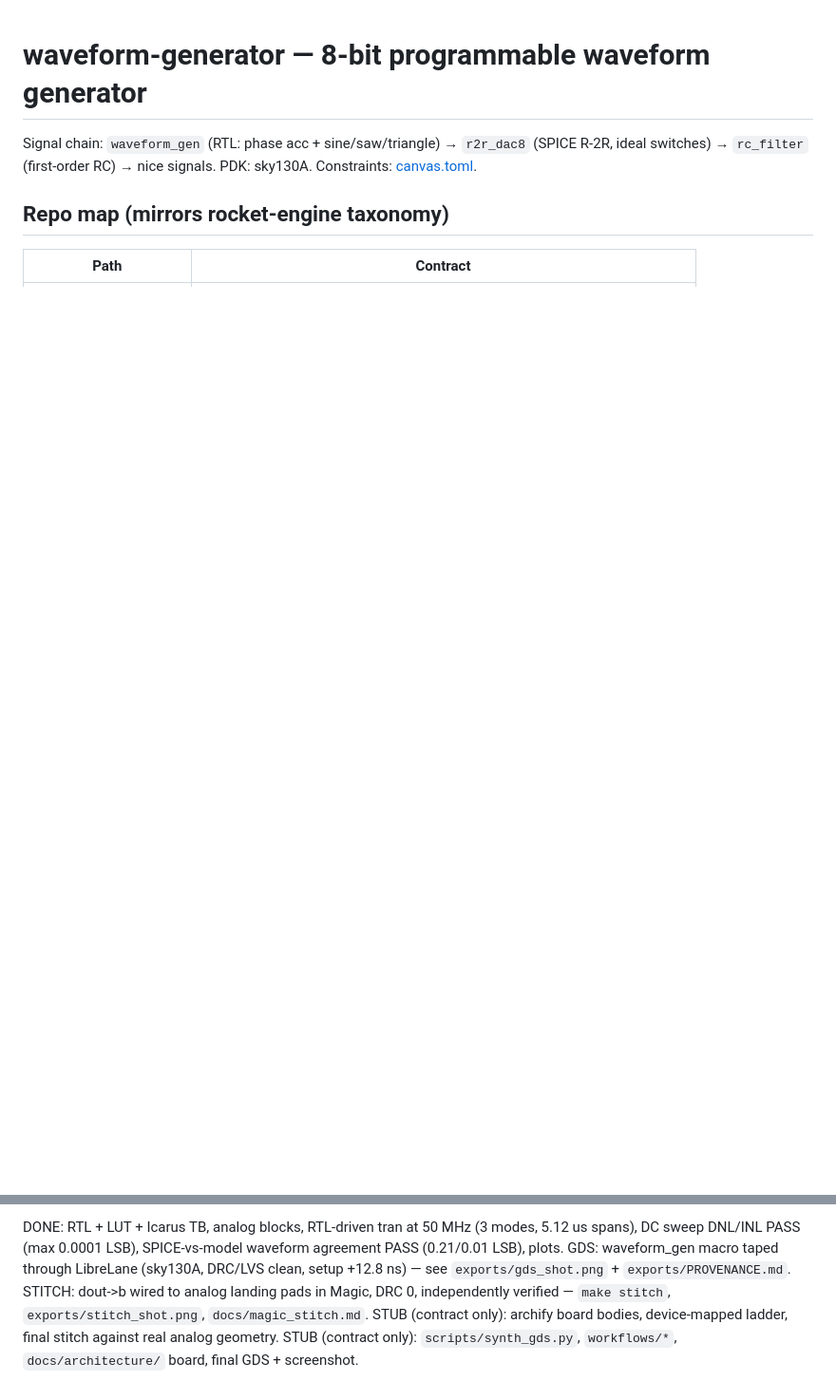
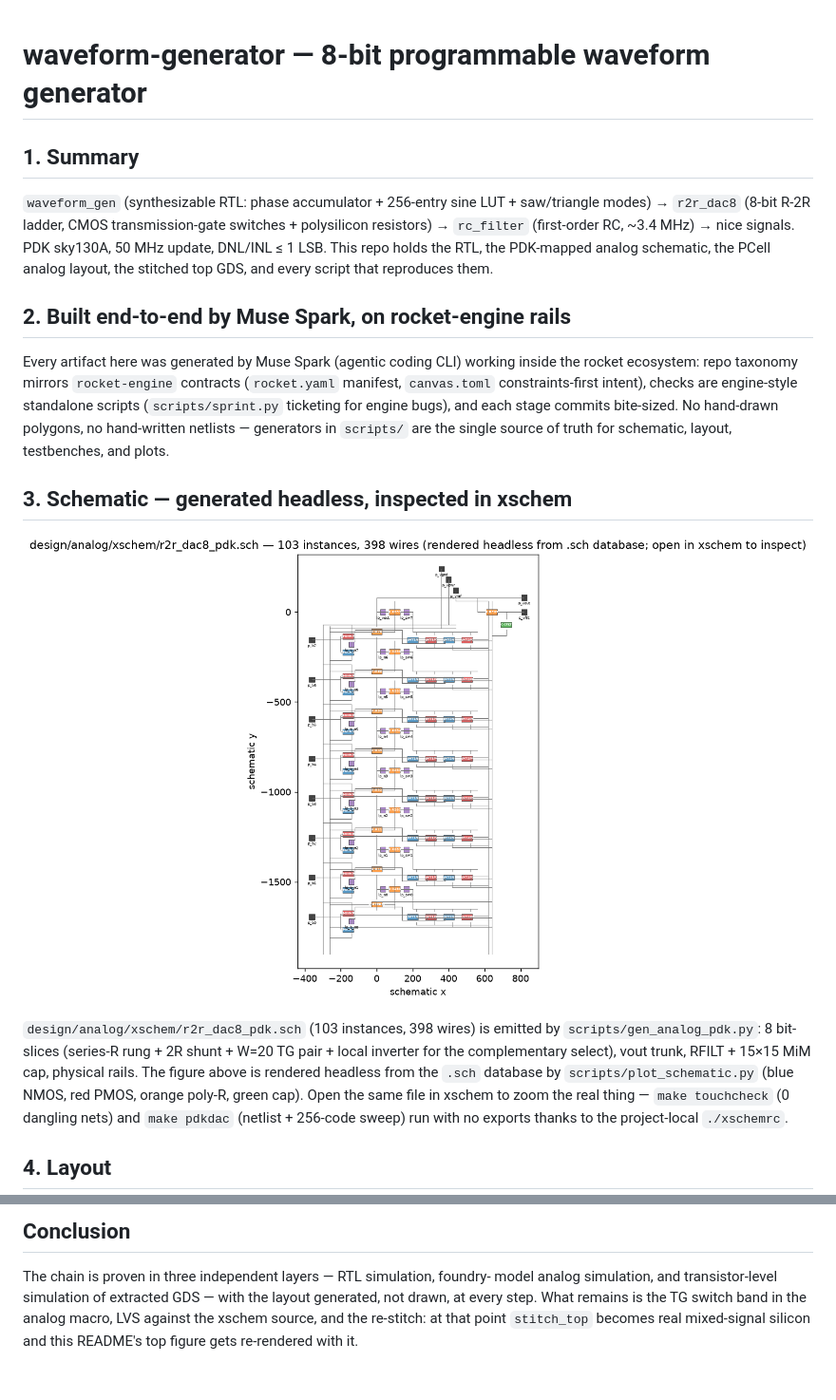
Before and after one commit to Team-RocketEDA/waveform-generator, a Markdown page: README.md, 2 parts joined by grey strips. Shown at 95% size. Rendered like a GitHub page; pictures changed too: exports/schematic_map.png (added); blank space fills up the shorter version.

Commit message:
README showcase: schematic map, layout tile, metrics, plots, run guide

```diff
--- a/README.md
+++ b/README.md
@@ -1,9 +1,40 @@
 # waveform-generator — 8-bit programmable waveform generator
 
-Signal chain: `waveform_gen` (RTL: phase acc + sine/saw/triangle) →
-`r2r_dac8` (SPICE R-2R, ideal switches) → `rc_filter` (first-order RC) →
-nice signals. PDK: sky130A. Constraints: [canvas.toml](canvas.toml).
+## 1. Summary
 
-## Repo map (mirrors rocket-engine taxonomy)
+`waveform_gen` (synthesizable RTL: phase accumulator + 256-entry sine LUT +
+saw/triangle modes) → `r2r_dac8` (8-bit R-2R ladder, CMOS transmission-gate
+switches + polysilicon resistors) → `rc_filter` (first-order RC, ~3.4 MHz) →
+nice signals. PDK sky130A, 50 MHz update, DNL/INL ≤ 1 LSB. This repo holds the
+RTL, the PDK-mapped analog schematic, the PCell analog layout, the stitched
+top GDS, and every script that reproduces them.
 
-| Path | Contract |
+## 2. Built end-to-end by Muse Spark, on rocket-engine rails
+
+Every artifact here was generated by Muse Spark (agentic coding CLI) working
+inside the rocket ecosystem: repo taxonomy mirrors `rocket-engine` contracts
+(`rocket.yaml` manifest, `canvas.toml` constraints-first intent), checks are
+engine-style standalone scripts (`scripts/sprint.py` ticketing for engine
+bugs), and each stage commits bite-sized. No hand-drawn polygons, no
+hand-written netlists — generators in `scripts/` are the single source of
+truth for schematic, layout, testbenches, and plots.
+
+## 3. Schematic — generated headless, inspected in xschem
+
+![R-2R + filter schematic map](exports/schematic_map.png)
+
+`design/analog/xschem/r2r_dac8_pdk.sch` (103 instances, 398 wires) is emitted
+by `scripts/gen_analog_pdk.py`: 8 bit-slices (series-R rung + 2R shunt + W=20
+TG pair + local inverter for the complementary select), vout trunk, RFILT +
+15×15 MiM cap, physical rails. The figure above is rendered headless from the
+`.sch` database by `scripts/plot_schematic.py` (blue NMOS, red PMOS, orange
+poly-R, green cap). Open the same file in xschem to zoom the real thing —
+`make touchcheck` (0 dangling nets) and `make pdkdac` (netlist + 256-code
+sweep) run with no exports thanks to the project-local `./xschemrc`.
+
+## 4. Layout
+
+<table>
+<tr>
+<td width="68%" valign="top">
+
@@ -24,12 +113,9 @@ nice signals. PDK: sky130A. Constraints: [canvas.toml](canvas.toml).
 
-DONE: RTL + LUT + Icarus TB, analog blocks, RTL-driven tran at 50 MHz
-(3 modes, 5.12 us spans), DC sweep DNL/INL PASS (max 0.0001 LSB),
-SPICE-vs-model waveform agreement PASS (0.21/0.01 LSB), plots.
-GDS: waveform_gen macro taped through LibreLane (sky130A, DRC/LVS clean,
-setup +12.8 ns) — see `exports/gds_shot.png` + `exports/PROVENANCE.md`.
-STITCH: dout->b wired to analog landing pads in Magic, DRC 0, independently
-verified — `make stitch`, `exports/stitch_shot.png`, `docs/magic_stitch.md`.
-STUB (contract only): archify board bodies, device-mapped ladder, final stitch
-against real analog geometry.
-STUB (contract only): `scripts/synth_gds.py`, `workflows/*`,
-`docs/architecture/` board, final GDS + screenshot.
+## Conclusion
+
+The chain is proven in three independent layers — RTL simulation, foundry-
+model analog simulation, and transistor-level simulation of extracted GDS —
+with the layout generated, not drawn, at every step. What remains is the TG
+switch band in the analog macro, LVS against the xschem source, and the
+re-stitch: at that point `stitch_top` becomes real mixed-signal silicon and
+this README's top figure gets re-rendered with it.
```
Also changed, not shown: other parts of README.md (+70 -12 lines), exports/waveforms.png (added), 1 other file.
